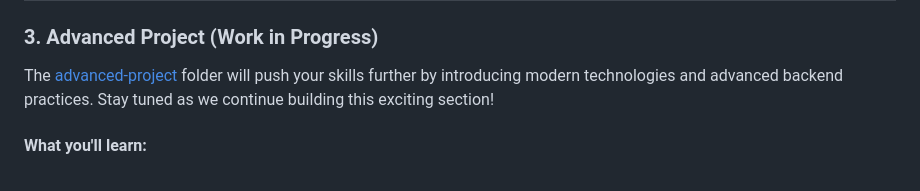
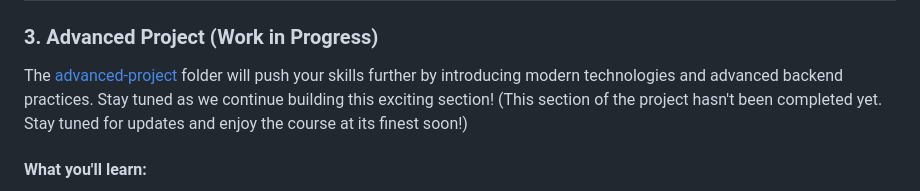
Before and after one commit to aditya-2k23/backend-course, a Markdown page: README.md, the part around the change. Drawn GitHub-style.

Commit message:
Update README.md
Added the information that the advanced-project hasn't been completed yet and still is a work at progress.

```diff
--- a/README.md
+++ b/README.md
@@ -45,6 +45,7 @@ Follow the README.md file in the [project](project) folder for step-by-step guid
 ### 3. Advanced Project (Work in Progress)
 
 The [advanced-project](advanced-project) folder will push your skills further by introducing modern technologies and advanced backend practices. Stay tuned as we continue building this exciting section!
+(This section of the project hasn't been completed yet. Stay tuned for updates and enjoy the course at its finest soon!)
 
 #### What you'll learn:
 
```
